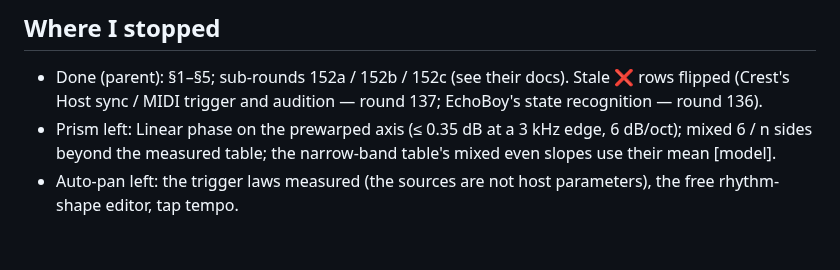
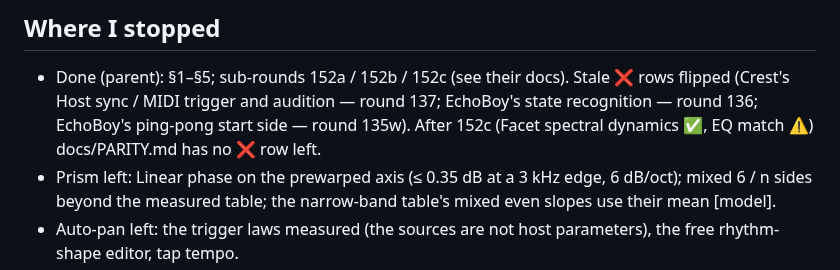
Before and after one commit to Ivan-Spoda/LYNX, a Markdown page: docs/analise/REA_rodada152.md, the part around the change. GitHub-like rendering; blank space fills up the shorter version.

Commit message:
parity152: round doc, ❌ sweep closed

```diff
--- a/docs/analise/REA_rodada152.md
+++ b/docs/analise/REA_rodada152.md
@@ -120,7 +120,7 @@ parameter-count checks follow the appended parameters.
 ## Where I stopped
 
 - Done (parent): §1–§5; sub-rounds 152a / 152b / 152c (see their docs). Stale ❌ rows flipped (Crest's Host sync /
-  MIDI trigger and audition — round 137; EchoBoy's state recognition — round 136).
+  MIDI trigger and audition — round 137; EchoBoy's state recognition — round 136; EchoBoy's ping-pong start side — round 135w). After 152c (Facet spectral dynamics ✅, EQ match ⚠️) docs/PARITY.md has no ❌ row left.
 - Prism left: Linear phase on the prewarped axis (≤ 0.35 dB at a 3 kHz edge, 6 dB/oct); mixed 6 / n sides beyond the
   measured table; the narrow-band table's mixed even slopes use their mean [model].
 - Auto-pan left: the trigger laws measured (the sources are not host parameters), the free rhythm-shape editor, tap tempo.
```
